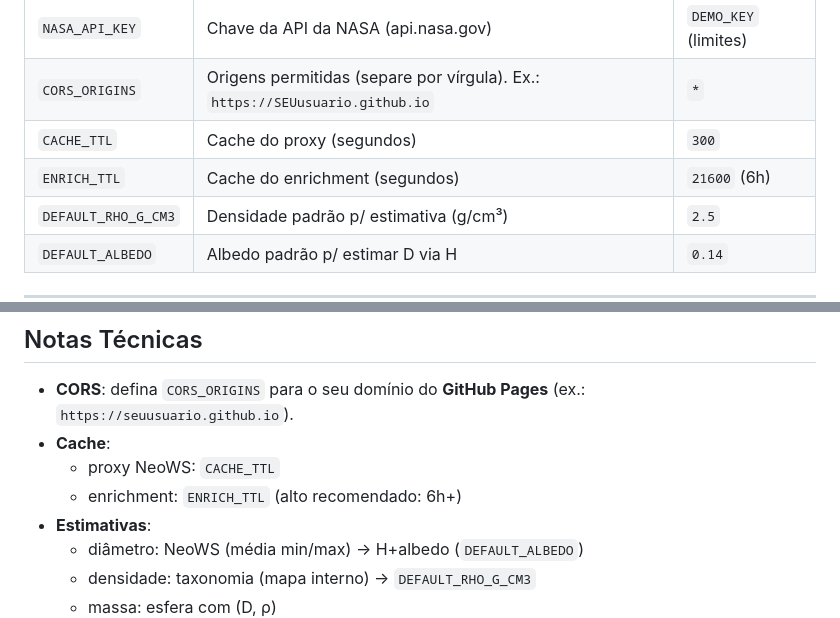
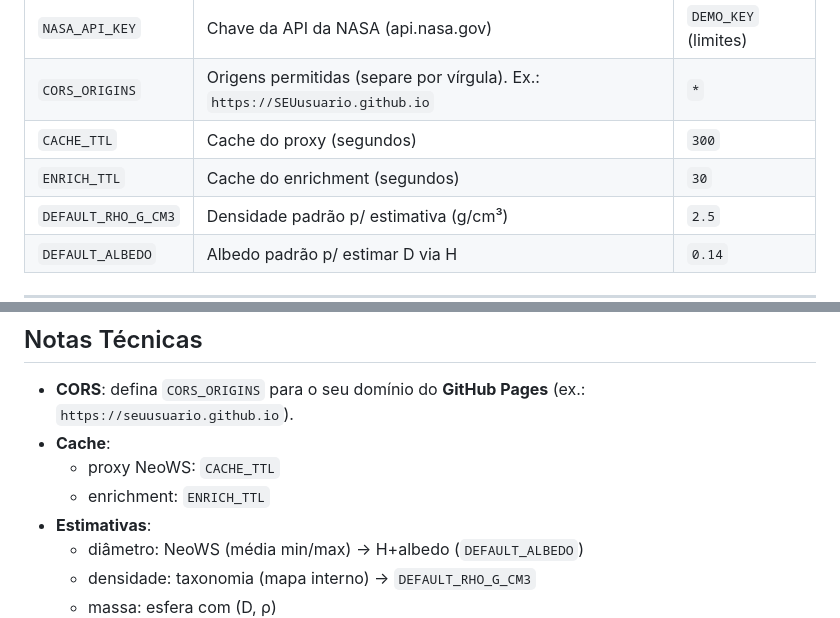
Before and after one commit to edumarcal87/neo_api_proxy, a Markdown page: README.md, 2 parts joined by grey strips. Rendered like a GitHub page.

```diff
--- a/README.md
+++ b/README.md
@@ -57,7 +57,7 @@ Serviço FastAPI que expõe e enriquece dados da **NASA NeoWS** com:
 | `NASA_API_KEY` | Chave da API da NASA (api.nasa.gov) | `DEMO_KEY` (limites) |
 | `CORS_ORIGINS` | Origens permitidas (separe por vírgula). Ex.: `https://SEUusuario.github.io` | `*` |
 | `CACHE_TTL` | Cache do proxy (segundos) | `300` |
-| `ENRICH_TTL` | Cache do enrichment (segundos) | `21600` (6h) |
+| `ENRICH_TTL` | Cache do enrichment (segundos) | `30` |
 | `DEFAULT_RHO_G_CM3` | Densidade padrão p/ estimativa (g/cm³) | `2.5` |
 | `DEFAULT_ALBEDO` | Albedo padrão p/ estimar D via H | `0.14` |
 
@@ -300,7 +300,7 @@ curl -s "$BASE/neo/impact/3726710?velocity_kms=25&angle_deg=30&target=sedimentar
 - **CORS**: defina `CORS_ORIGINS` para o seu domínio do **GitHub Pages** (ex.: `https://seuusuario.github.io`).
 - **Cache**:
   - proxy NeoWS: `CACHE_TTL`
-  - enrichment: `ENRICH_TTL` (alto recomendado: 6h+)
+  - enrichment: `ENRICH_TTL`
 - **Estimativas**:
   - diâmetro: NeoWS (média min/max) → H+albedo (`DEFAULT_ALBEDO`)
   - densidade: taxonomia (mapa interno) → `DEFAULT_RHO_G_CM3`
```
